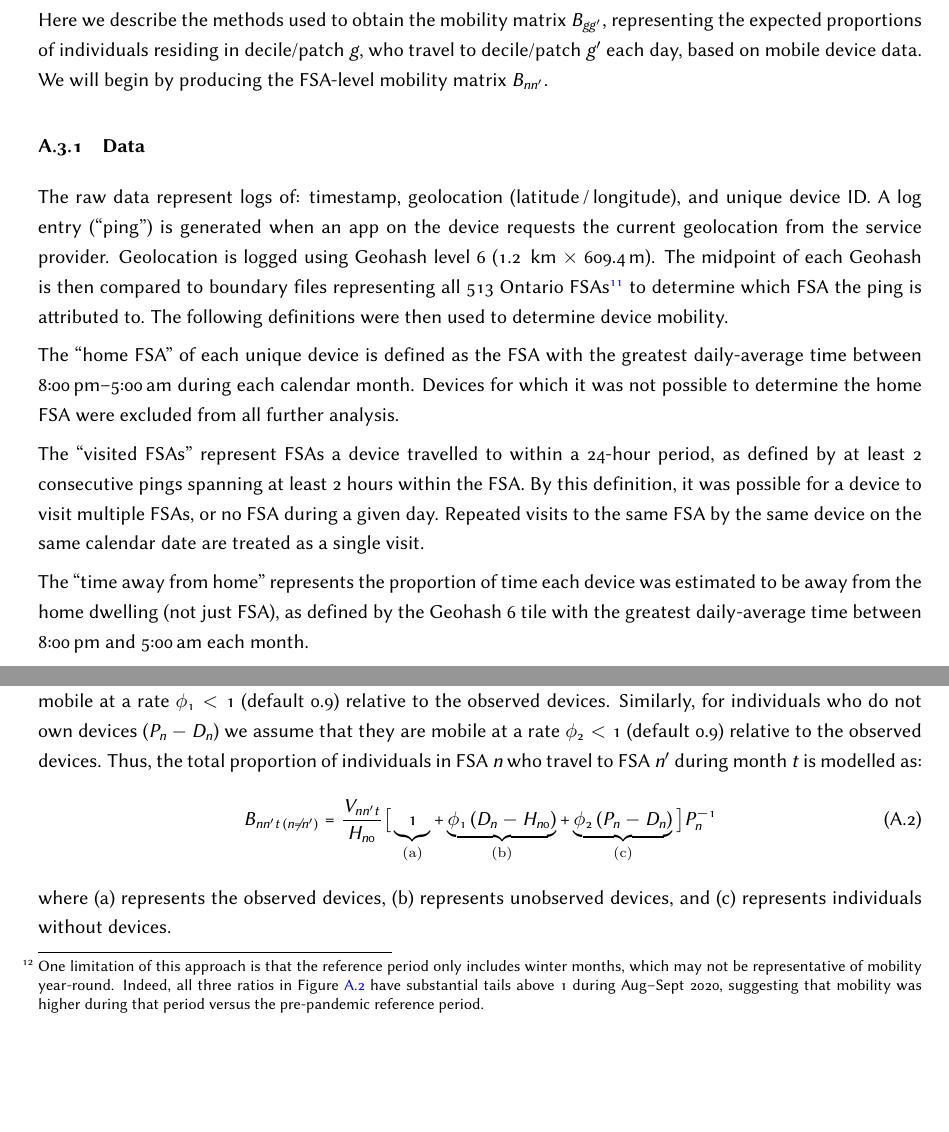
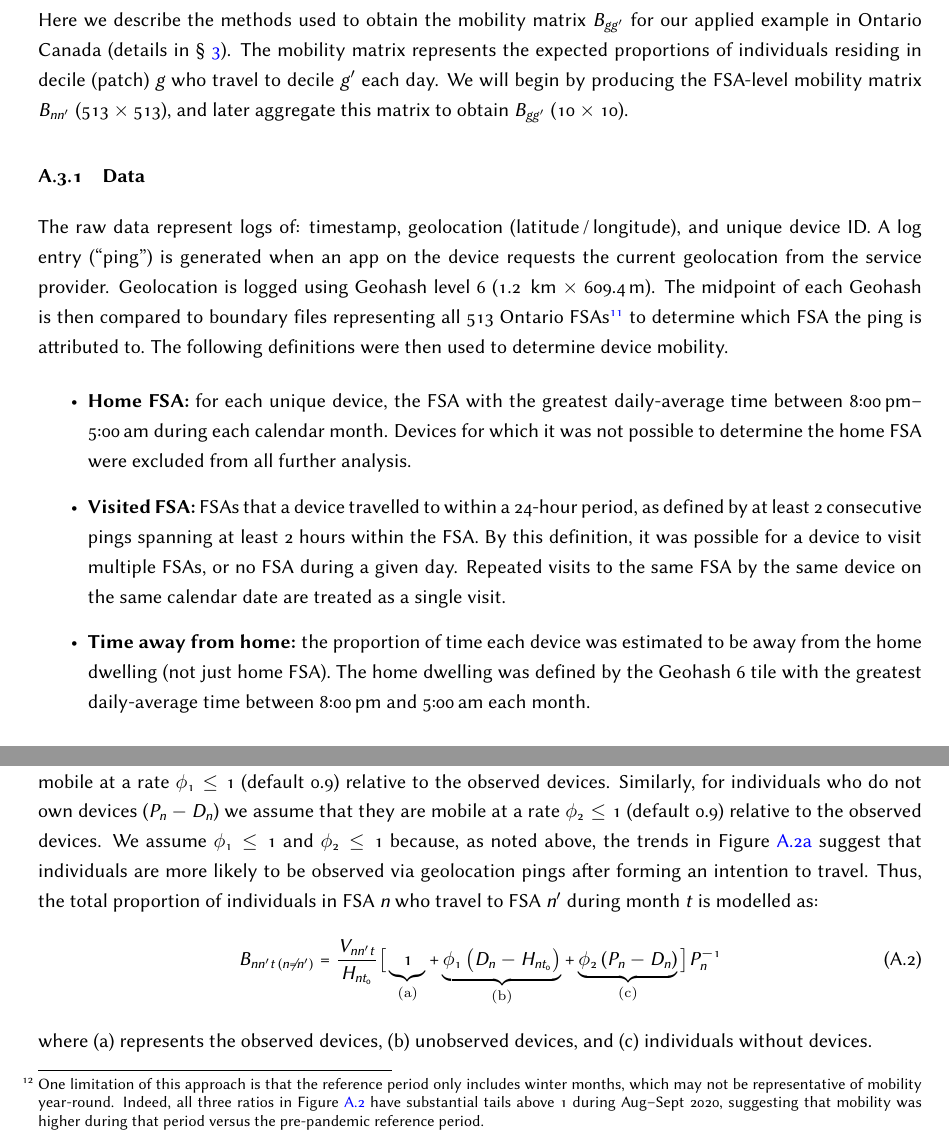
Before and after one commit to mishra-lab/age-patch-mobility-mixing, a LaTeX document (docs/papers/methodsx/main.tex, which reads docs/papers/methodsx/appendix.tex): two parts of pages 24 and 25 of 29, joined at a grey line, cut so that both start at the same text, the shorter picture padded with empty space. Compiled offline with pdfLaTeX.

Commit message:
mixing: doc: methodsx paper address MH comments on appendix except floatfoots

```diff
--- a/docs/papers/methodsx/appendix.tex
+++ b/docs/papers/methodsx/appendix.tex
@@ -83,20 +83,16 @@ The difference is largest in the context of differential mobility by patch
     equal population sizes and contact rates by patch;
     random mobility (equal probability of visiting any patch if mobile).}
   \label{fig:nm}
-  % MH: Very cool - critical appendix figure!
 \end{figure}
 \clearpage
 % ==================================================================================================
-\subsection{Deriving the Mobility Matrix}\label{app.mob}
-Here we describe the methods used to obtain the mobility matrix $B_{gg'}$,
-representing the expected proportions of individuals residing in decile/patch $g$,
-% MH: instead of "/" would recommend putting patch in brackets: decile (i.e. geographic patch)
-who travel to decile/patch $g'$ each day,
-based on mobile device data.
-% MH: Would recommend adding terminology to indicate this is an applied example
-% so individuals from outside of Ontario/Canada don't get confused with decile and FSA terminology.
-% Could also highlight "for applied example" in A.3 title.
-We will begin by producing the FSA-level mobility matrix $B_{nn'}$.
+\subsection{Deriving the Mobility Matrix: Example}\label{app.mob}
+Here we describe the methods used to obtain the mobility matrix $B_{gg'}$
+for our applied example in Ontario Canada (details in \S~\ref{ex}).
+The mobility matrix  represents
+the expected proportions of individuals residing in decile (patch) $g$ who travel to decile $g'$ each day.
+We will begin by producing the FSA-level mobility matrix $B_{nn'}$ ($513 \times 513$),
+and later aggregate this matrix to obtain $B_{gg'}$ ($10 \times 10$).
 % --------------------------------------------------------------------------------------------------
 \subsubsection{Data}\label{app.mob.data}
 The raw data represent logs of: timestamp, geolocation (latitude\,/\,longitude), and unique device ID.
@@ -107,22 +103,25 @@ The midpoint of each Geohash is then compared to boundary files representing all
 \footnote{\hreftt{https://www150.statcan.gc.ca/n1/en/catalogue/92-179-X}}
 to determine which FSA the ping is attributed to.
 The following definitions were then used to determine device mobility.
-\par
-The ``home FSA'' of each unique device is defined as
-the FSA with the greatest daily-average time between 8:00\,pm--5:00\,am during each calendar month.
-Devices for which it was not possible to determine the home FSA were excluded from all further analysis.
-\par
-The ``visited FSAs'' represent FSAs a device travelled to within a 24-hour period,
-as defined by at least 2 consecutive pings spanning at least 2 hours within the FSA.
-By this definition, it was possible for a device to visit multiple FSAs, or no FSA during a given day.
-Repeated visits to the same FSA by the same device on the same calendar date are treated as a single visit.
-\par
-The ``time away from home'' represents the proportion of time each device
-was estimated to be away from the home dwelling (not just FSA),
-as defined by the Geohash 6 tile with the greatest daily-average time between 8:00\,pm and 5:00\,am each month.
+\begin{itemize}
+  \item \textbf{Home FSA:} for each unique device,
+  the FSA with the greatest daily-average time between 8:00\,pm--5:00\,am during each calendar month.
+  Devices for which it was not possible to determine the home FSA were excluded from all further analysis.
+  \item \textbf{Visited FSA:} FSAs that a device travelled to within a 24-hour period,
+  as defined by at least 2 consecutive pings spanning at least 2 hours within the FSA.
+  By this definition, it was possible for a device to visit multiple FSAs, or no FSA during a given day.
+  Repeated visits to the same FSA by the same device on the same calendar date are treated as a single visit.
+  \item \textbf{Time away from home:} the proportion of time each device
+  was estimated to be away from the home dwelling (not just home FSA).
+  The home dwelling was defined by the Geohash 6 tile
+  with the greatest daily-average time between 8:00\,pm and 5:00\,am each month.
 % MH: Given you have already defined home FSA above think this is unneccessary.
-% Also reads as if the "time away from home" is defined by
+% JK: Hm, but the definition of dwelling has not been introduced?
+% actually, I also need AG to confirm this detail.
+% MH: Also reads as if the "time away from home" is defined by
 % the greatest daily average time between 8:00pm  to 5:00am each month.
+% JK: good point this though, I edited a bit to clarify.
+\end{itemize}
 \par
 These definitions were applied to each calendar month $t$ from Jan 2020--Dec 2020 (12 months) to compute:
 the mean number of devices with home FSA $n$ per day, denoted $H_{nt}$ or ``observed devices'';
@@ -185,22 +183,22 @@ but we assume that the newly unobserved devices do not travel.
 Therefore, the number of devices that may travel unobserved
 is a proportion of $D_n - H_{nt_0}$, not a proportion of $D_n - H_{nt}$.
 Since we have no data on these individuals, we assume that they are mobile
-at a rate $\phi_1 < 1$ (default 0.9) relative to the observed devices.
+at a rate $\phi_1 \le 1$ (default 0.9) relative to the observed devices.
 Similarly, for individuals who do not own devices ($P_n - D_n$) we assume that they are mobile
-at a rate $\phi_2 < 1$ (default 0.9) relative to the observed devices.
-% Think it might be worth providing a rationale for why
-% we assume observed devices are more mobile than those who are unobserved and those without devices
-% (potentially greater intent to travel if we are observing)
+at a rate $\phi_2 \le 1$ (default 0.9) relative to the observed devices.
+We assume $\phi_1 \le 1$ and $\phi_2 \le 1$ because, as noted above,
+the trends in Figure~\ref{fig:RHt} suggest that
+individuals are more likely to be observed via geolocation pings after forming an intention to travel.
 Thus, the total proportion of individuals in FSA $n$ who travel to FSA $n'$ during month $t$ is modelled~as:
 \begin{equation}\label{eq:Bnnt.inter}
-  B_{nn't \,(n\ne n')} = \frac{V_{nn't}}{H_{n0}} \big[
+  B_{nn't \,(n\ne n')} = \frac{V_{nn't}}{H_{nt_0}} \big[
   \underbrace{1\vphantom{\phi}}_{\textrm{(a)}}
-  + \underbrace{\phi_1 \left(D_n - H_{n0}\right)}_{\textrm{(b)}}
+  + \underbrace{\phi_1 \left(D_n - H_{nt_0}\right)}_{\textrm{(b)}}
   + \underbrace{\phi_2 \left(P_n - D_n\right)}_{\textrm{(c)}} \big] P_n^{-1}
 \end{equation}
 where (a) represents the observed devices,
-(b) represents unobserved devices, and
-(c) represents individuals without devices.
+(b) unobserved devices, and
+(c) individuals without devices.
 % --------------------------------------------------------------------------------------------------
 \subsubsection{Intra-FSA Mobility}\label{app.mob.intra}
 Since device visits to other FSA $V_{nn't}$ do not include ``visits'' within the home FSA,
```
Also changed, not shown: docs/papers/methodsx/conclusion.tex (+0 -1 lines), docs/papers/methodsx/method.tex (+2 -1 lines), docs/papers/methodsx/fig/pools-diff-home.pdf, docs/papers/methodsx/fig/pools-diff-stay.pdf, docs/papers/methodsx/fig/pools-half-home.pdf, docs/papers/methodsx/fig/pools-half-stay.pdf, docs/papers/methodsx/appendix.tex (37 more changed lines).
